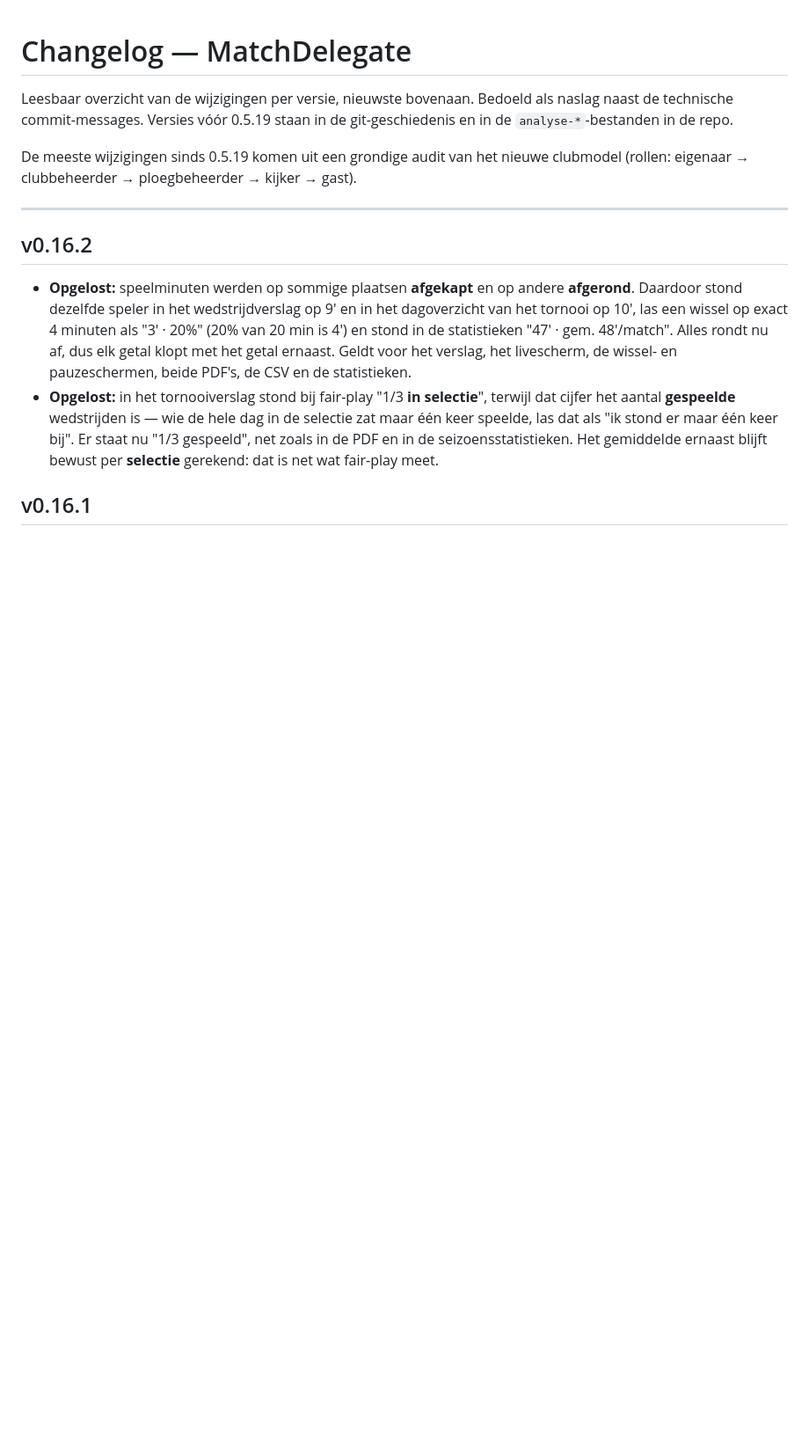
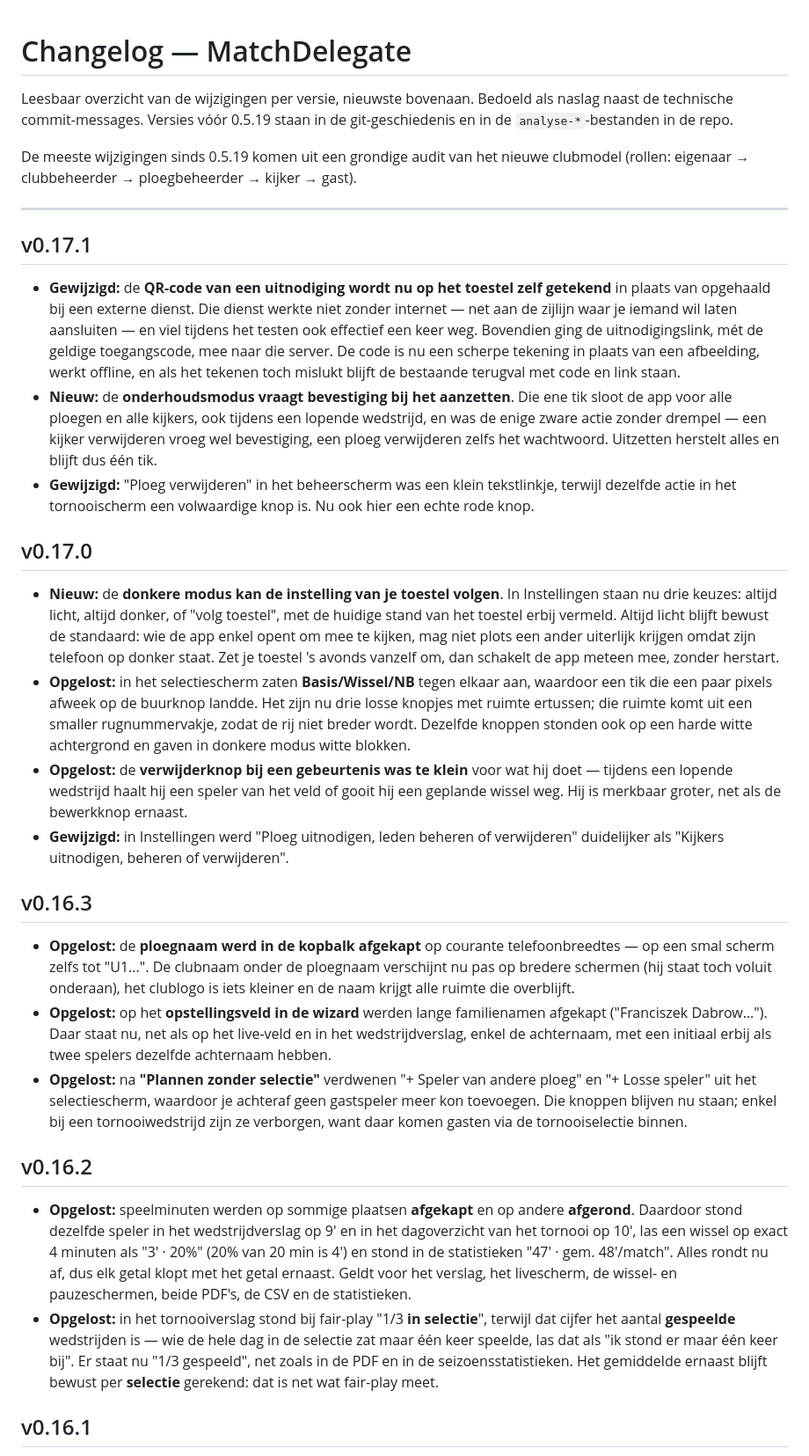
Before and after one commit to timbuyse/MatchDelegate, a Markdown page: CHANGELOG.md, the part around the change. Shown at 88% size. Drawn GitHub-style; blank space fills up the shorter version.

Commit message:
CHANGELOG: blokjes voor v0.16.3 t/m v0.17.1 toegevoegd
De changelog stond nog op v0.16.2 terwijl de app op v0.17.1 draait. De drie
ontbrekende versies staan er nu bij, in dezelfde toon als de rest: wat een
tester ervan merkt, niet de technische ingreep.

Doc-only, geen app-wijziging en dus geen versiebump.

Co-Authored-By: Claude Opus 5 <noreply@anthropic.com>

```diff
--- a/CHANGELOG.md
+++ b/CHANGELOG.md
@@ -8,6 +8,48 @@ De meeste wijzigingen sinds 0.5.19 komen uit een grondige audit van het nieuwe
 clubmodel (rollen: eigenaar → clubbeheerder → ploegbeheerder → kijker → gast).
 
 ---
+
+## v0.17.1
+- **Gewijzigd:** de **QR-code van een uitnodiging wordt nu op het toestel zelf getekend** in plaats van
+  opgehaald bij een externe dienst. Die dienst werkte niet zonder internet — net aan de zijlijn waar je
+  iemand wil laten aansluiten — en viel tijdens het testen ook effectief een keer weg. Bovendien ging de
+  uitnodigingslink, mét de geldige toegangscode, mee naar die server. De code is nu een scherpe tekening
+  in plaats van een afbeelding, werkt offline, en als het tekenen toch mislukt blijft de bestaande
+  terugval met code en link staan.
+- **Nieuw:** de **onderhoudsmodus vraagt bevestiging bij het aanzetten**. Die ene tik sloot de app voor
+  alle ploegen en alle kijkers, ook tijdens een lopende wedstrijd, en was de enige zware actie zonder
+  drempel — een kijker verwijderen vroeg wel bevestiging, een ploeg verwijderen zelfs het wachtwoord.
+  Uitzetten herstelt alles en blijft dus één tik.
+- **Gewijzigd:** "Ploeg verwijderen" in het beheerscherm was een klein tekstlinkje, terwijl dezelfde
+  actie in het tornooischerm een volwaardige knop is. Nu ook hier een echte rode knop.
+
+## v0.17.0
+- **Nieuw:** de **donkere modus kan de instelling van je toestel volgen**. In Instellingen staan nu drie
+  keuzes: altijd licht, altijd donker, of "volg toestel", met de huidige stand van het toestel erbij
+  vermeld. Altijd licht blijft bewust de standaard: wie de app enkel opent om mee te kijken, mag niet
+  plots een ander uiterlijk krijgen omdat zijn telefoon op donker staat. Zet je toestel 's avonds
+  vanzelf om, dan schakelt de app meteen mee, zonder herstart.
+- **Opgelost:** in het selectiescherm zaten **Basis/Wissel/NB** tegen elkaar aan, waardoor een tik die
+  een paar pixels afweek op de buurknop landde. Het zijn nu drie losse knopjes met ruimte ertussen; die
+  ruimte komt uit een smaller rugnummervakje, zodat de rij niet breder wordt. Dezelfde knoppen stonden
+  ook op een harde witte achtergrond en gaven in donkere modus witte blokken.
+- **Opgelost:** de **verwijderknop bij een gebeurtenis was te klein** voor wat hij doet — tijdens een
+  lopende wedstrijd haalt hij een speler van het veld of gooit hij een geplande wissel weg. Hij is
+  merkbaar groter, net als de bewerkknop ernaast.
+- **Gewijzigd:** in Instellingen werd "Ploeg uitnodigen, leden beheren of verwijderen" duidelijker als
+  "Kijkers uitnodigen, beheren of verwijderen".
+
+## v0.16.3
+- **Opgelost:** de **ploegnaam werd in de kopbalk afgekapt** op courante telefoonbreedtes — op een smal
+  scherm zelfs tot "U1...". De clubnaam onder de ploegnaam verschijnt nu pas op bredere schermen (hij
+  staat toch voluit onderaan), het clublogo is iets kleiner en de naam krijgt alle ruimte die overblijft.
+- **Opgelost:** op het **opstellingsveld in de wizard** werden lange familienamen afgekapt
+  ("Franciszek Dabrow…"). Daar staat nu, net als op het live-veld en in het wedstrijdverslag, enkel de
+  achternaam, met een initiaal erbij als twee spelers dezelfde achternaam hebben.
+- **Opgelost:** na **"Plannen zonder selectie"** verdwenen "+ Speler van andere ploeg" en "+ Losse
+  speler" uit het selectiescherm, waardoor je achteraf geen gastspeler meer kon toevoegen. Die knoppen
+  blijven nu staan; enkel bij een tornooiwedstrijd zijn ze verborgen, want daar komen gasten via de
+  tornooiselectie binnen.
 
 ## v0.16.2
 - **Opgelost:** speelminuten werden op sommige plaatsen **afgekapt** en op andere **afgerond**.
```
